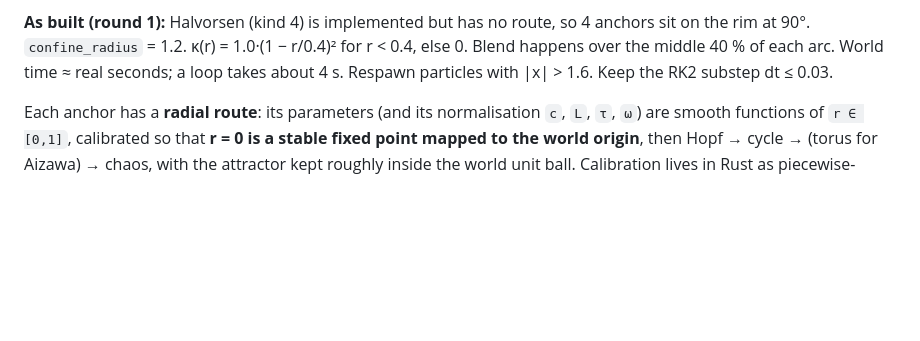
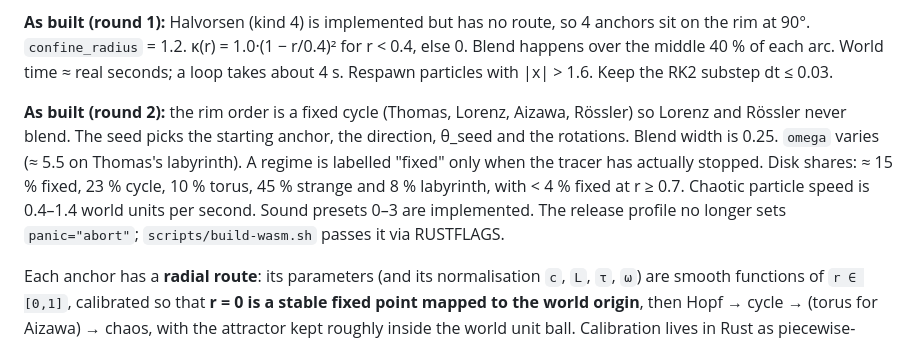
Before and after one commit to yifei-fu/demo, a Markdown page: docs/DESIGN.md, the part around the change. Rendered like a GitHub page; blank space fills up the shorter version.

Commit message:
Round 2: wasm law, live spectrum, attractor audio, parameter map, variants
Validated integration of the four round-2 workstreams:
- engine loads axiom.wasm on the main thread: law_params each frame,
  live Lyapunov spectrum -> readout (equation, anchor mix, regime, D, l1)
- AudioWorklet runs the same wasm synth (probes integrate the law at
  audio rate); iOS audio session, mute persistence, visibility handling
- GPU Benettin map of Kaplan-Yorke dimension across the parameter disk:
  a lens that opens full-screen and lets you drag the bead
- variant plumbing (shade/grade WGSL injection, render knobs, sound
  preset, start-screen chooser) with the reference variant 'origin'
- look: broken power-law density, halo bloom, calm respawn dust,
  tracer-centroid framing, spectral pearl palette

QA: shots.mjs all modes exit 0 (7/7 checks, smooth sweep), tsc,
prettier, 34 cargo tests; ~70 KB gzipped total.

Co-Authored-By: Claude Opus 5.5 <noreply@anthropic.com>
Claude-Session: https://claude.ai/code/session_01RSL5iKxshsx8gJMVuC2D46

```diff
--- a/docs/DESIGN.md
+++ b/docs/DESIGN.md
@@ -134,6 +134,14 @@ Halvorsen a=1.89.
 `confine_radius` = 1.2. κ(r) = 1.0·(1 − r/0.4)² for r < 0.4, else 0. Blend happens over the middle 40 %
 of each arc. World time ≈ real seconds; a loop takes about 4 s. Respawn particles with |x| > 1.6. Keep the
 RK2 substep dt ≤ 0.03.
+
+**As built (round 2):** the rim order is a fixed cycle (Thomas, Lorenz, Aizawa, Rössler) so
+Lorenz and Rössler never blend. The seed picks the starting anchor, the direction, θ_seed and
+the rotations. Blend width is 0.25. `omega` varies (≈ 5.5 on Thomas's labyrinth). A regime is
+labelled "fixed" only when the tracer has actually stopped. Disk shares: ≈ 15 % fixed, 23 % cycle,
+10 % torus, 45 % strange and 8 % labyrinth, with < 4 % fixed at r ≥ 0.7. Chaotic particle speed
+is 0.4–1.4 world units per second. Sound presets 0–3 are implemented. The release profile no
+longer sets `panic="abort"`; `scripts/build-wasm.sh` passes it via RUSTFLAGS.
 
 Each anchor has a **radial route**: its parameters (and its normalisation `c`, `L`, `τ`, `ω`) are
 smooth functions of `r ∈ [0,1]`, calibrated so that **r = 0 is a stable fixed point mapped to the
```
